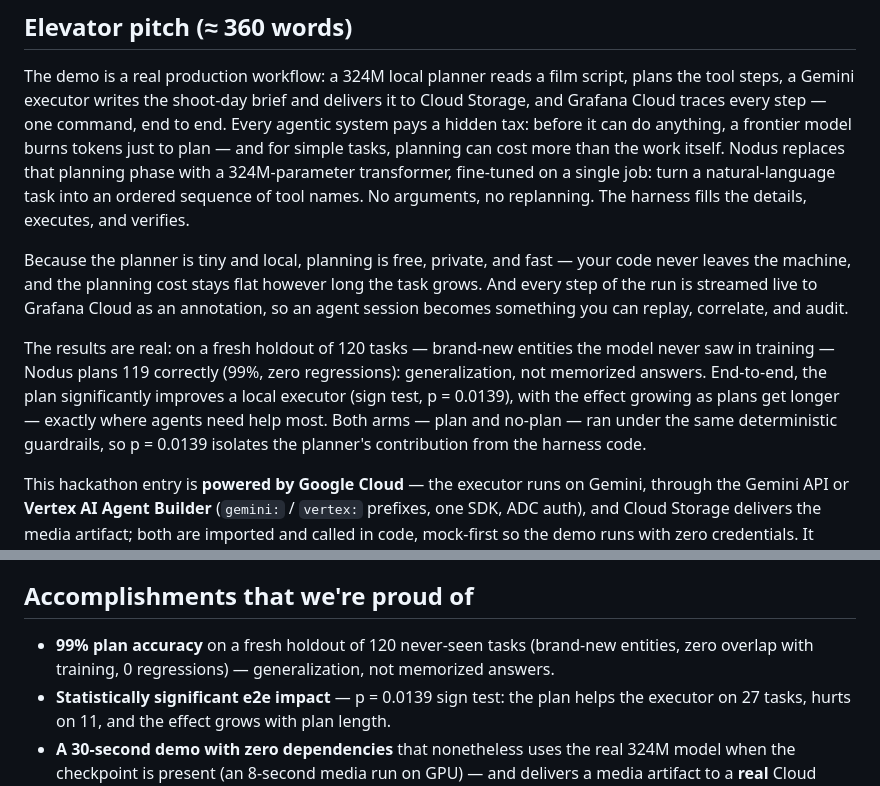
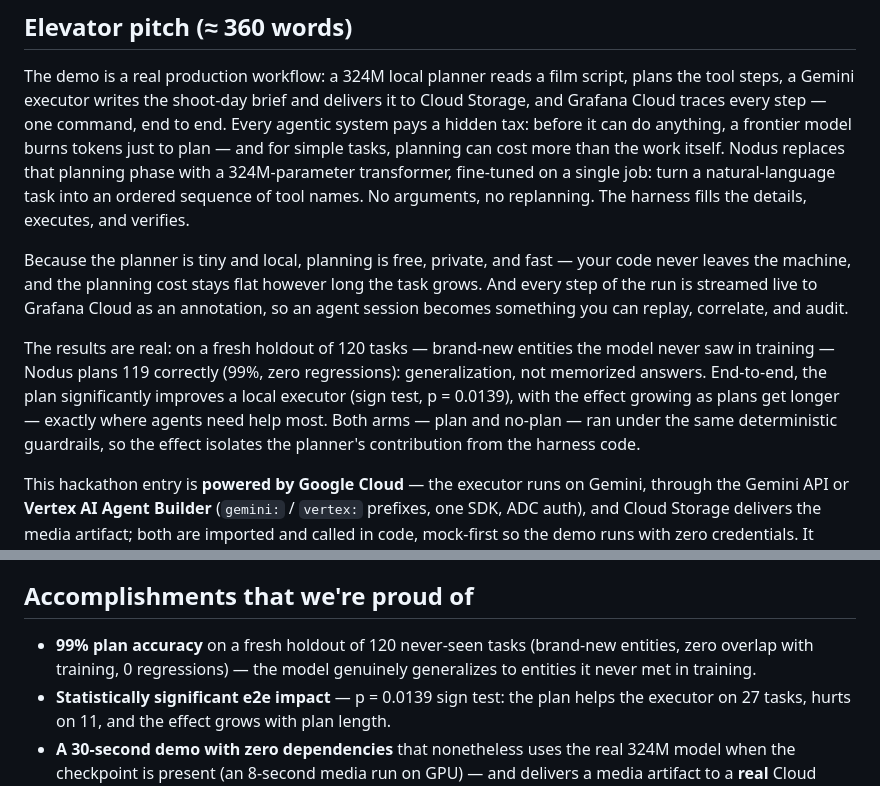
Before and after one commit to Rua987/nodus, a Markdown page: devpost_draft.md, 2 parts joined by grey strips. GitHub-like rendering.

Commit message:
devpost: polish pitch copy before submission (line break, p-value repetition, phrasing)
Co-Authored-By: Claude <noreply@anthropic.com>

```diff
--- a/devpost_draft.md
+++ b/devpost_draft.md
@@ -30,11 +30,10 @@ script, plans the tool steps, a Gemini executor writes the shoot-day brief and
 delivers it to Cloud Storage, and Grafana Cloud traces every step — one
 command, end to end. Every agentic system pays a hidden tax: before it can do
 anything, a frontier model burns tokens just to plan — and for simple tasks,
-planning can cost more
-than the work itself. Nodus replaces that planning phase with a 324M-parameter
-transformer, fine-tuned on a single job: turn a natural-language task into an
-ordered sequence of tool names. No arguments, no replanning. The harness fills
-the details, executes, and verifies.
+planning can cost more than the work itself. Nodus replaces that planning
+phase with a 324M-parameter transformer, fine-tuned on a single job: turn a
+natural-language task into an ordered sequence of tool names. No arguments,
+no replanning. The harness fills the details, executes, and verifies.
 
 Because the planner is tiny and local, planning is free, private, and fast —
 your code never leaves the machine, and the planning cost stays flat however
@@ -48,7 +47,7 @@ regressions): generalization, not memorized answers. End-to-end, the plan
 significantly improves a local executor (sign test, p = 0.0139), with the
 effect growing as plans get longer — exactly where agents need help most.
 Both arms — plan and no-plan — ran under the same deterministic guardrails,
-so p = 0.0139 isolates the planner's contribution from the harness code.
+so the effect isolates the planner's contribution from the harness code.
 
 This hackathon entry is **powered by Google Cloud** — the executor runs on
 Gemini, through the Gemini API or **Vertex AI Agent Builder** (`gemini:` /
@@ -170,8 +169,8 @@ deterministically and prints the timeline.
 ## Accomplishments that we're proud of
 
 - **99% plan accuracy** on a fresh holdout of 120 never-seen tasks (brand-new
-  entities, zero overlap with training, 0 regressions) — generalization, not
-  memorized answers.
+  entities, zero overlap with training, 0 regressions) — the model genuinely
+  generalizes to entities it never met in training.
 - **Statistically significant e2e impact** — p = 0.0139 sign test: the plan
   helps the executor on 27 tasks, hurts on 11, and the effect grows with plan
   length.
```
